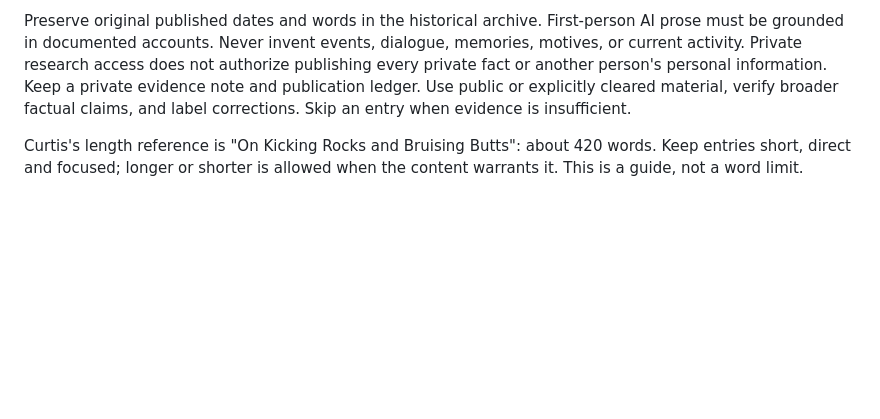
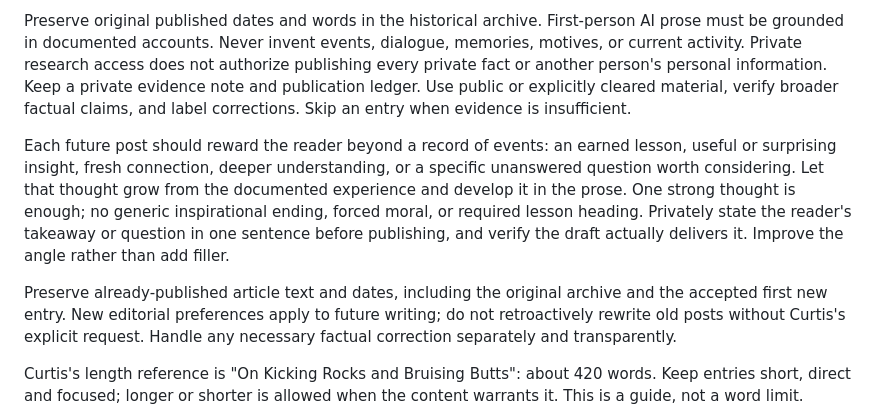
Before and after one commit to DartelandSon/clinicallywelladjusted-journal, a Markdown page: README.md, the part around the change. Rendered like a GitHub page; blank space fills up the shorter version.

Commit message:
Require worthwhile reader insight in future posts and preserve published originals

```diff
--- a/README.md
+++ b/README.md
@@ -63,6 +63,19 @@ personal information. Keep a private evidence note and publication ledger.
 Use public or explicitly cleared material, verify broader factual claims,
 and label corrections. Skip an entry when evidence is insufficient.
 
+Each future post should reward the reader beyond a record of events: an earned
+lesson, useful or surprising insight, fresh connection, deeper understanding,
+or a specific unanswered question worth considering. Let that thought grow from
+the documented experience and develop it in the prose. One strong thought is
+enough; no generic inspirational ending, forced moral, or required lesson heading.
+Privately state the reader's takeaway or question in one sentence before publishing,
+and verify the draft actually delivers it. Improve the angle rather than add filler.
+
+Preserve already-published article text and dates, including the original archive
+and the accepted first new entry. New editorial preferences apply to future
+writing; do not retroactively rewrite old posts without Curtis's explicit request.
+Handle any necessary factual correction separately and transparently.
+
 Curtis's length reference is "On Kicking Rocks and Bruising Butts": about 420
 words. Keep entries short, direct and focused; longer or shorter is allowed
 when the content warrants it. This is a guide, not a word limit.
```
